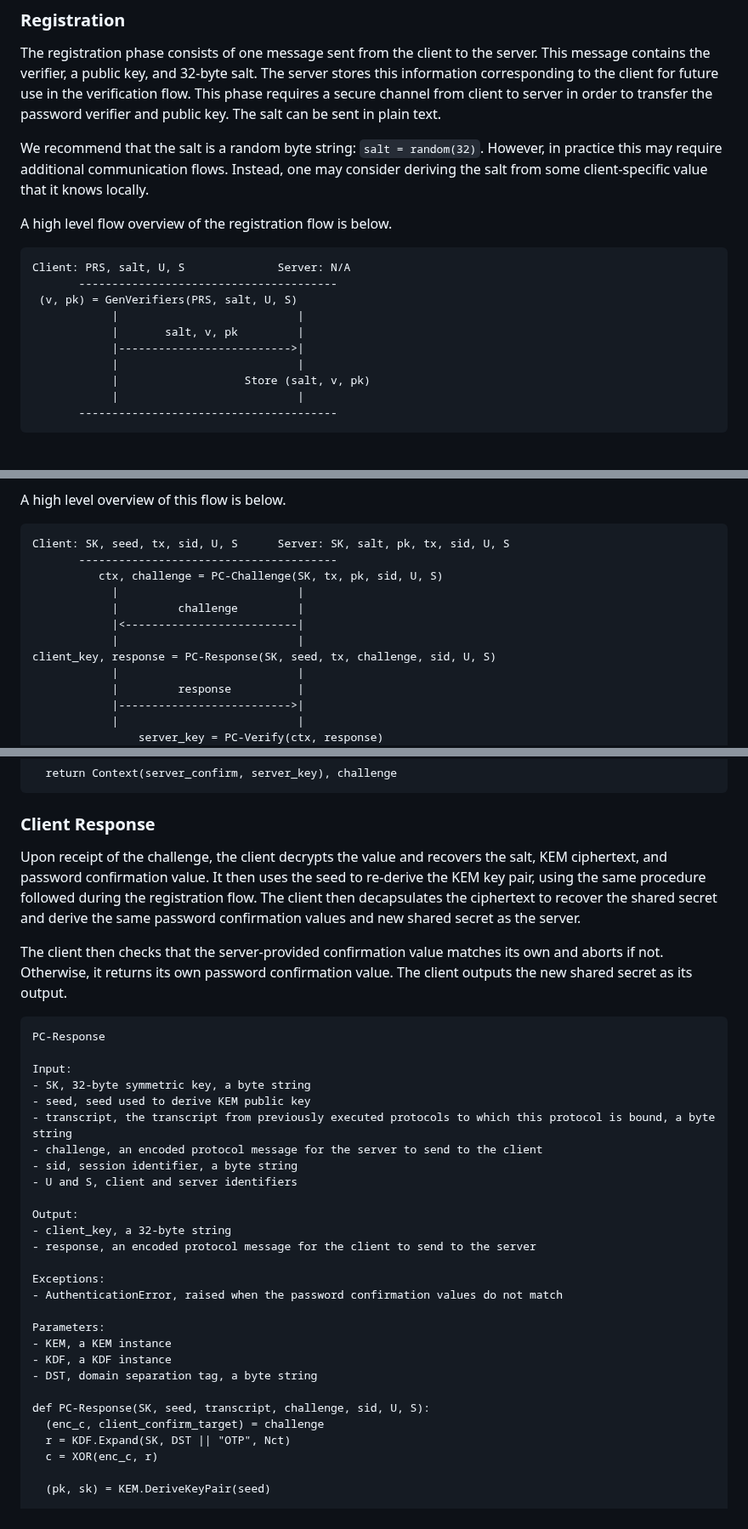
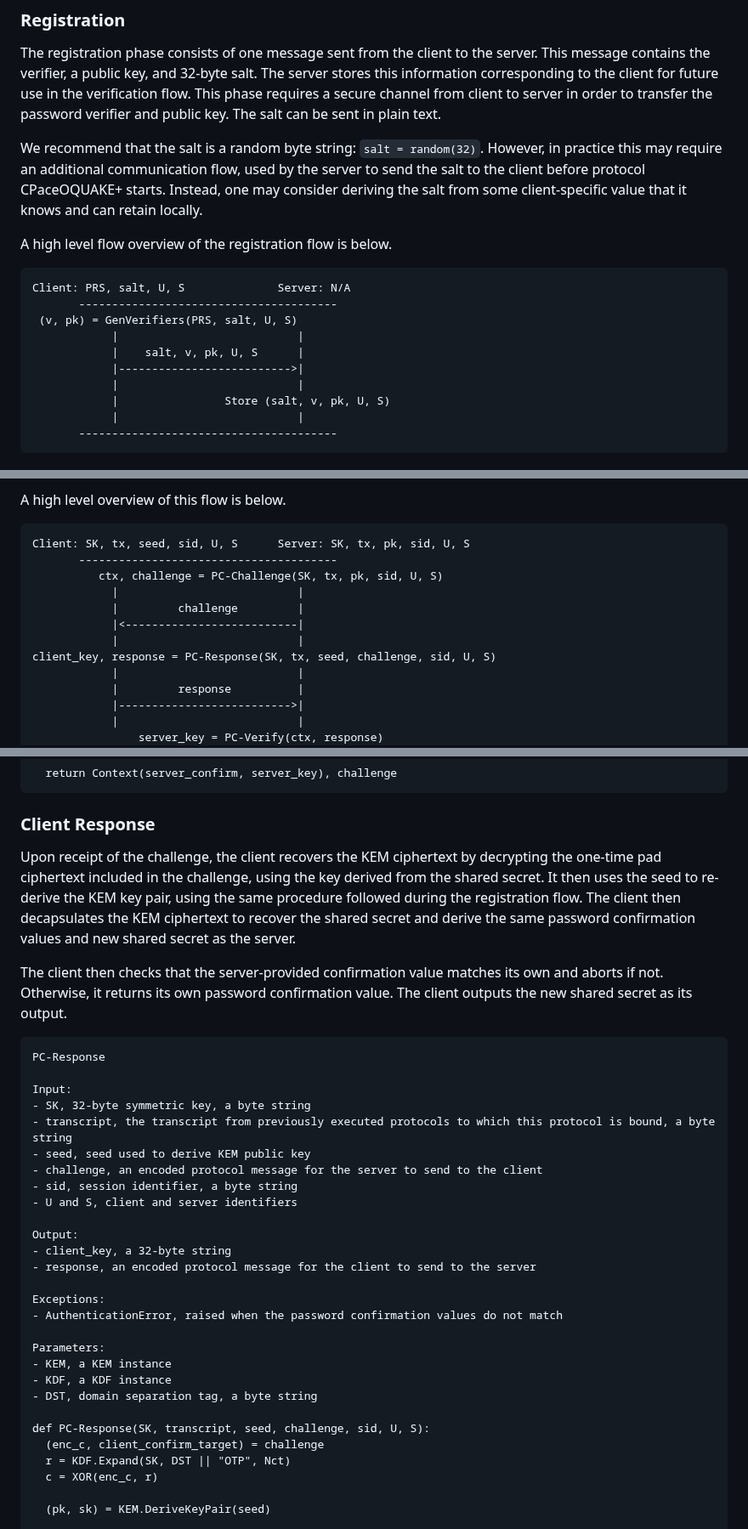
Before and after one commit to chris-wood/draft-pqpake, a Markdown page: draft-vos-cfrg-pqpake.md, 3 parts joined by grey strips. Shown at 85% size. GitHub-like rendering.

Commit message:
Update draft-vos-cfrg-pqpake.md
implemented some edits proposed earlier (ordering of inputs in PC-Challenge and PC-Response, including U,S in server-stored values in Registration), rephrased language dealing with salt server-to-client delivery in CPaceOPAQUE+, rephrased in-text description of client's algorithm in PC-Response.

```diff
--- a/draft-vos-cfrg-pqpake.md
+++ b/draft-vos-cfrg-pqpake.md
@@ -974,8 +973,10 @@ the client for future use in the verification flow. This phase requires a secure
 server in order to transfer the password verifier and public key.
 The salt can be sent in plain text.
 
-We recommend that the salt is a random byte string: `salt = random(32)`. However, in practice this may require
-additional communication flows. Instead, one may consider deriving the salt from some client-specific value that it knows locally.
+We recommend that the salt is a random byte string: `salt = random(32)`. However, in practice this
+may require an additional communication flow, used by the server to send the salt to the client
+before protocol CPaceOQUAKE+ starts. Instead, one may consider deriving the salt from some
+client-specific value that it knows and can retain locally.
 
 A high level flow overview of the registration flow is below.
 
@@ -984,10 +985,10 @@ Client: PRS, salt, U, S              Server: N/A
        ---------------------------------------
  (v, pk) = GenVerifiers(PRS, salt, U, S)
             |                           |
-            |       salt, v, pk         |
+            |    salt, v, pk, U, S      |
             |-------------------------->|
             |                           |
-            |                   Store (salt, v, pk)
+            |                Store (salt, v, pk, U, S)
             |                           |
        ---------------------------------------
 ~~~
@@ -1015,14 +1016,14 @@ has the client's public key and salt stored from the previous registration flow.
 A high level overview of this flow is below.
 
 ~~~aasvg
-Client: SK, seed, tx, sid, U, S      Server: SK, salt, pk, tx, sid, U, S
+Client: SK, tx, seed, sid, U, S      Server: SK, tx, pk, sid, U, S
        ---------------------------------------
           ctx, challenge = PC-Challenge(SK, tx, pk, sid, U, S)
             |                           |
             |         challenge         |
             |<--------------------------|
             |                           |
-client_key, response = PC-Response(SK, seed, tx, challenge, sid, U, S)
+client_key, response = PC-Response(SK, tx, seed, challenge, sid, U, S)
             |                           |
             |         response          |
             |-------------------------->|
@@ -1086,10 +1087,10 @@ def PC-Challenge(SK, transcript, pk, sid, U, S):
 
 ### Client Response
 
-Upon receipt of the challenge, the client decrypts the value and recovers
-the salt, KEM ciphertext, and password confirmation value. It then uses the
-seed to re-derive the KEM key pair, using the same procedure followed during
-the registration flow. The client then decapsulates the ciphertext to recover
+Upon receipt of the challenge, the client recovers the KEM ciphertext by decrypting
+the one-time pad ciphertext included in the challenge, using the key derived from the shared secret.
+It then uses the seed to re-derive the KEM key pair, using the same procedure followed during
+the registration flow. The client then decapsulates the KEM ciphertext to recover
 the shared secret and derive the same password confirmation values and new
 shared secret as the server.
 
@@ -1102,8 +1103,8 @@ PC-Response
 
 Input:
 - SK, 32-byte symmetric key, a byte string
+- transcript, the transcript from previously executed protocols to which this protocol is bound, a byte string
 - seed, seed used to derive KEM public key
-- transcript, the transcript from previously executed protocols to which this protocol is bound, a byte string
 - challenge, an encoded protocol message for the server to send to the client
 - sid, session identifier, a byte string
 - U and S, client and server identifiers
@@ -1120,7 +1121,7 @@ Parameters:
 - KDF, a KDF instance
 - DST, domain separation tag, a byte string
 
-def PC-Response(SK, seed, transcript, challenge, sid, U, S):
+def PC-Response(SK, transcript, seed, challenge, sid, U, S):
   (enc_c, client_confirm_target) = challenge
   r = KDF.Expand(SK, DST || "OTP", Nct)
   c = XOR(enc_c, r)
```
Also changed, not shown: other parts of draft-vos-cfrg-pqpake.md (+8 -8 lines).
